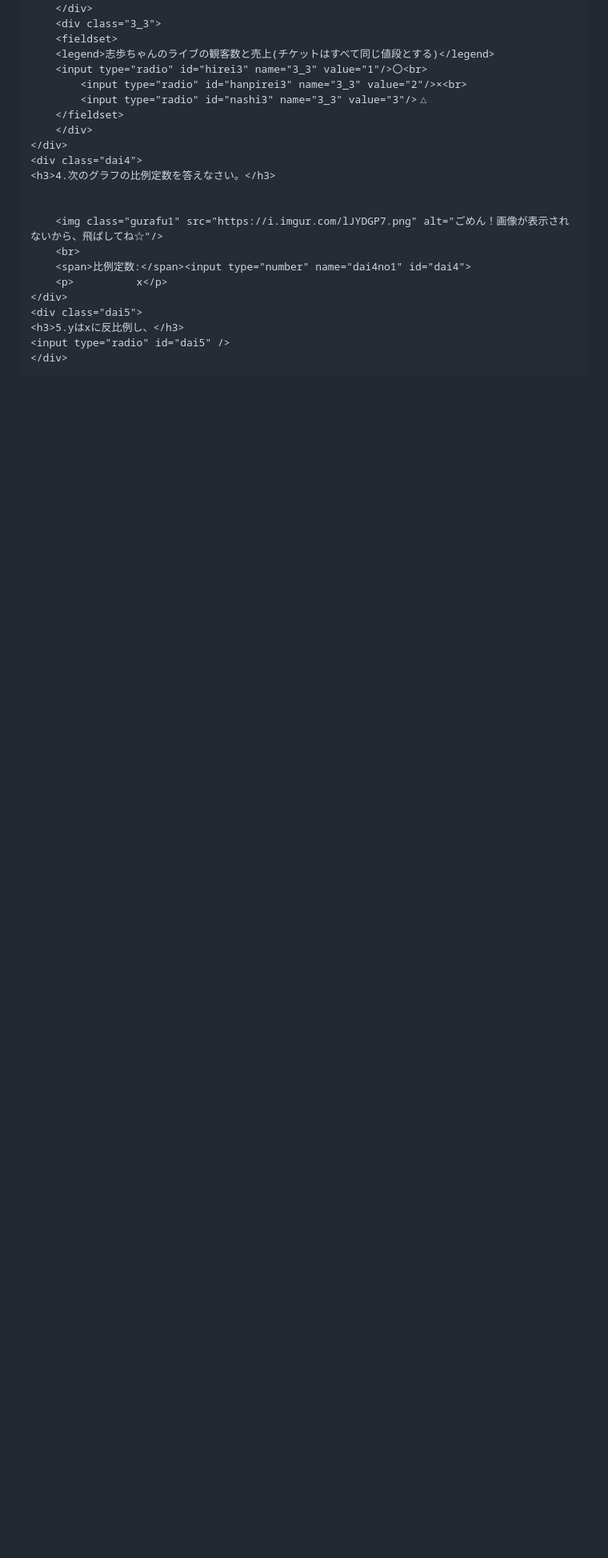
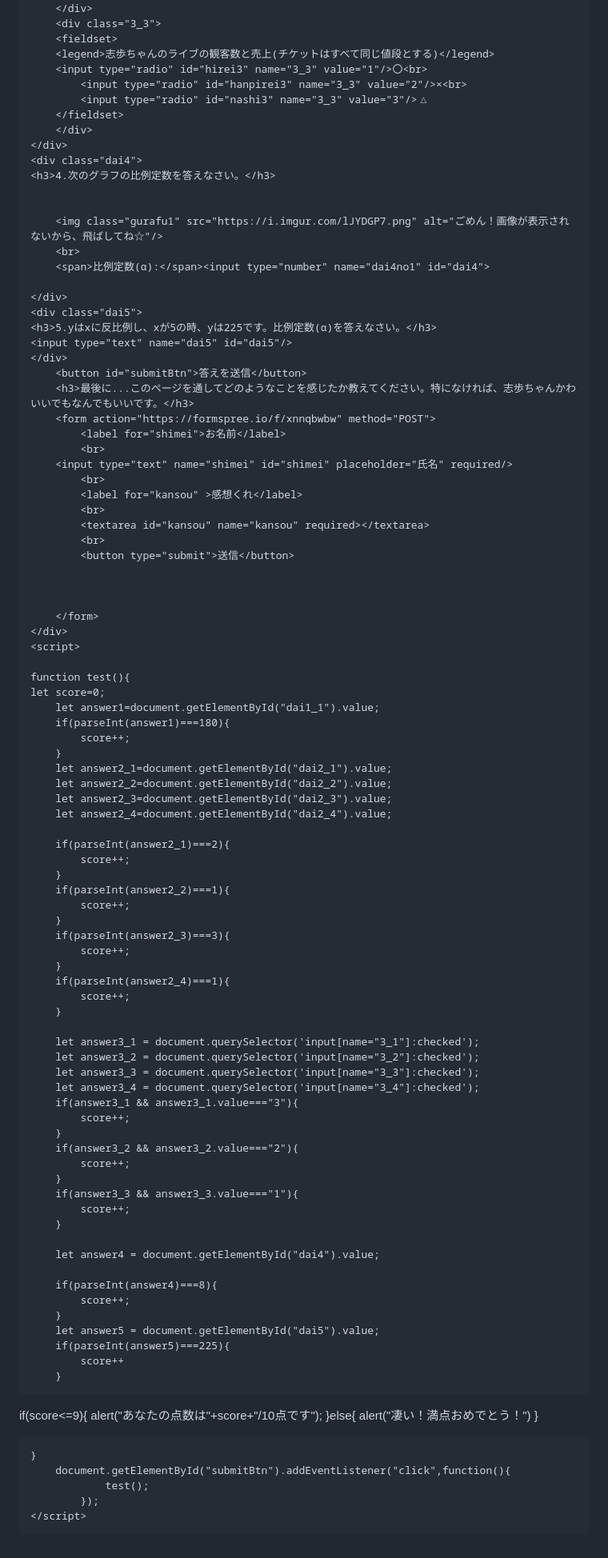
Before and after one commit to Marukun1025/testkotae, a Markdown page: README.md, the part around the change printed below. Shown: that part at 80% size. Drawn GitHub-style; blank space fills up the shorter version.

```diff
--- a/README.md
+++ b/README.md
@@ -58,12 +91,92 @@
 
 		<img class="gurafu1" src="https://i.imgur.com/lJYDGP7.png" alt="ごめん！画像が表示されないから、飛ばしてね☆"/>
 		<br>
-		<span>比例定数:</span><input type="number" name="dai4no1" id="dai4">
-		<p>　　　　　　x</p>
+		<span>比例定数(α):</span><input type="number" name="dai4no1" id="dai4">
+
 	</div>
 	<div class="dai5">
-	<h3>5.yはxに反比例し、</h3>
-	<input type="radio" id="dai5" />
+	<h3>5.yはxに反比例し、xが5の時、yは225です。比例定数(α)を答えなさい。</h3>
+	<input type="text" name="dai5" id="dai5"/>
 	</div>
-  </body>
+		<button id="submitBtn">答えを送信</button>
+		<h3>最後に...このページを通してどのようなことを感じたか教えてください。特になければ、志歩ちゃんかわいいでもなんでもいいです。</h3>
+		<form action="https://formspree.io/f/xnnqbwbw" method="POST">
+			<label for="shimei">お名前</label>
+			<br>
+		<input type="text" name="shimei" id="shimei" placeholder="氏名" required/>
+			<br>
+			<label for="kansou" >感想くれ</label>
+			<br>
+			<textarea id="kansou" name="kansou" required></textarea>
+			<br>
+			<button type="submit">送信</button>
+
+
+
+		</form>
+	</div>
+	<script>
+
+    function test(){
+	let score=0;
+        let answer1=document.getElementById("dai1_1").value;
+		if(parseInt(answer1)===180){
+			score++;
+		}
+		let answer2_1=document.getElementById("dai2_1").value;
+		let answer2_2=document.getElementById("dai2_2").value;
+		let answer2_3=document.getElementById("dai2_3").value;
+		let answer2_4=document.getElementById("dai2_4").value;
+
+		if(parseInt(answer2_1)===2){
+			score++;
+		}
+		if(parseInt(answer2_2)===1){
+			score++;
+		}
+		if(parseInt(answer2_3)===3){
+			score++;
+		}
+		if(parseInt(answer2_4)===1){
+			score++;
+		}
+
+		let answer3_1 = document.querySelector('input[name="3_1"]:checked');
+		let answer3_2 = document.querySelector('input[name="3_2"]:checked');
+		let answer3_3 = document.querySelector('input[name="3_3"]:checked');
+		let answer3_4 = document.querySelector('input[name="3_4"]:checked');
+		if(answer3_1 && answer3_1.value==="3"){
+			score++;
+		}
+		if(answer3_2 && answer3_2.value==="2"){
+			score++;
+		}
+		if(answer3_3 && answer3_3.value==="1"){
+			score++;
+		}
+
+		let answer4 = document.getElementById("dai4").value;
+
+		if(parseInt(answer4)===8){
+			score++;
+		}
+		let answer5 = document.getElementById("dai5").value;
+		if(parseInt(answer5)===225){
+			score++
+		}
+
+if(score<=9){
+	alert("あなたの点数は"+score+"/10点です");
+}else{
+	alert("凄い！満点おめでとう！")
+}
+
+
+	}
+		document.getElementById("submitBtn").addEventListener("click",function(){
+				test();
+			});
+	</script>
+
+</body>
 </html>
```
Also changed, not shown: other parts of README.md (+45 -12 lines).
